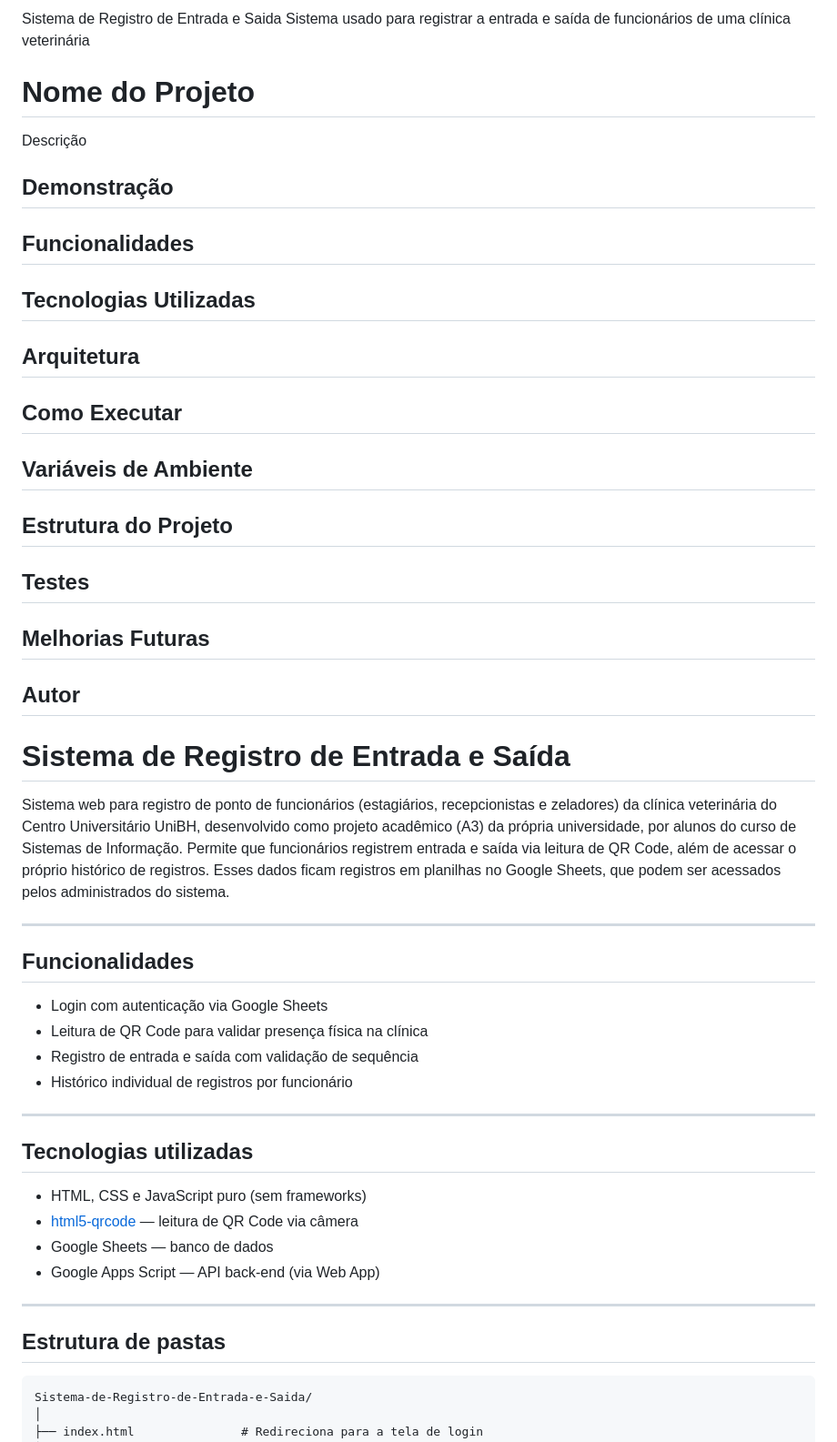
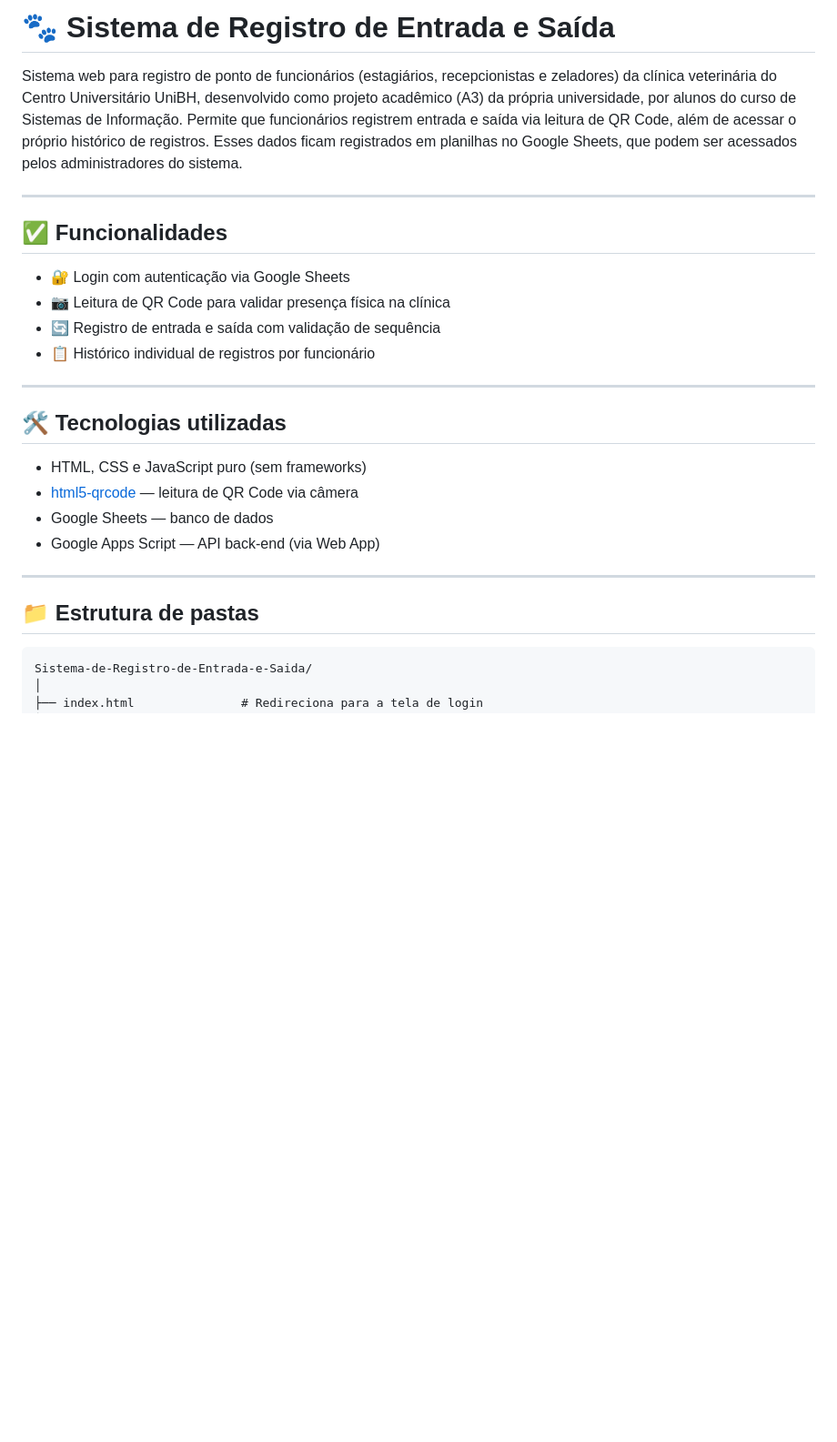
Before and after one commit to danielfprocha/Sistema-de-Registro-de-Entrada-e-Saida, a Markdown page: README.md, the part around one of its changes. Shown at 91% size. Rendered like a GitHub page; blank space fills up the shorter version.

````diff
--- a/README.md
+++ b/README.md
@@ -1,47 +1,19 @@
-Sistema de Registro de Entrada e Saida
-Sistema usado para registrar a entrada e saída de funcionários de uma clínica veterinária
+# 🐾 Sistema de Registro de Entrada e Saída
 
-# Nome do Projeto
-
-Descrição
-
-## Demonstração
-
-## Funcionalidades
-
-## Tecnologias Utilizadas
-
-## Arquitetura
-
-## Como Executar
-
-## Variáveis de Ambiente
-
-## Estrutura do Projeto
-
-## Testes
-
-## Melhorias Futuras
-
-## Autor
-
-
-# Sistema de Registro de Entrada e Saída
-
-Sistema web para registro de ponto de funcionários (estagiários, recepcionistas e zeladores) da clínica veterinária do Centro Universitário UniBH, desenvolvido como projeto acadêmico (A3) da própria universidade, por alunos do curso de Sistemas de Informação. Permite que funcionários registrem entrada e saída via leitura de QR Code, além de acessar o próprio histórico de registros. Esses dados ficam registros em planilhas no Google Sheets, que podem ser acessados pelos administrados do sistema.
+Sistema web para registro de ponto de funcionários (estagiários, recepcionistas e zeladores) da clínica veterinária do Centro Universitário UniBH, desenvolvido como projeto acadêmico (A3) da própria universidade, por alunos do curso de Sistemas de Informação. Permite que funcionários registrem entrada e saída via leitura de QR Code, além de acessar o próprio histórico de registros. Esses dados ficam registrados em planilhas no Google Sheets, que podem ser acessados pelos administradores do sistema.
 
 ---
 
-## Funcionalidades
+## ✅ Funcionalidades
 
-- Login com autenticação via Google Sheets
-- Leitura de QR Code para validar presença física na clínica
-- Registro de entrada e saída com validação de sequência
-- Histórico individual de registros por funcionário
+- 🔐 Login com autenticação via Google Sheets
+- 📷 Leitura de QR Code para validar presença física na clínica
+- 🔄 Registro de entrada e saída com validação de sequência
+- 📋 Histórico individual de registros por funcionário
 
 ---
 
-## Tecnologias utilizadas
+## 🛠️ Tecnologias utilizadas
 
 - HTML, CSS e JavaScript puro (sem frameworks)
 - [html5-qrcode](https://github.com/mebjas/html5-qrcode) — leitura de QR Code via câmera
@@ -50,7 +22,7 @@ Sistema web para registro de ponto de funcionários (estagiários, recepcionista
 
 ---
 
-## Estrutura de pastas
+## 📁 Estrutura de pastas
 
 ```
 Sistema-de-Registro-de-Entrada-e-Saida/
````
Also changed, not shown: other parts of README.md (+24 -28 lines).
